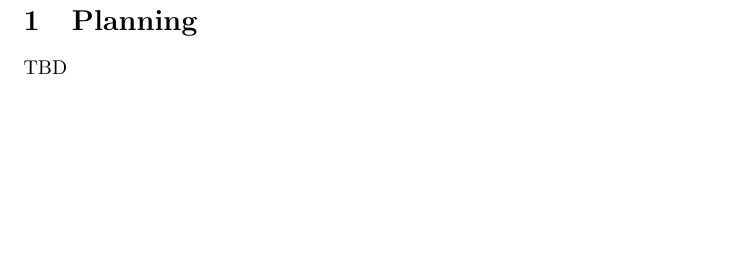
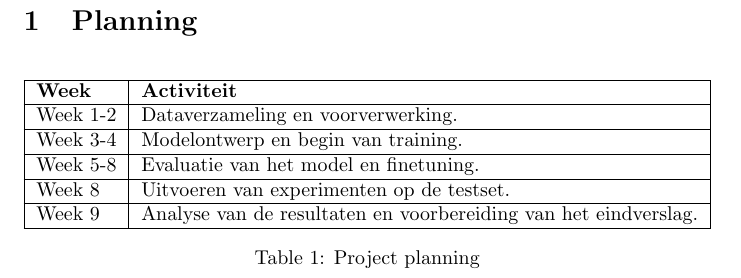
Before and after one commit to Vvamp/Vision2324, a LaTeX document (planning.tex): part of the page, cut so that both start at the same text, the shorter picture padded with empty space. Compiled offline with pdfLaTeX.

Commit message:
Add planning

```diff
--- a/planning.tex
+++ b/planning.tex
@@ -4,4 +4,20 @@
 \begin{document}
 \section{Planning}
-TBD
+
+\begin{table}[ht]
+    \centering
+    \begin{tabularx}{\textwidth}{|l|X|}
+        \hline
+        \textbf{Week} & \textbf{Activiteit} \\ \hline
+        Week 1-2 & Dataverzameling en voorverwerking. \\ \hline
+        Week 3-4 & Modelontwerp en begin van training. \\ \hline
+        Week 5-8 & Evaluatie van het model en finetuning. \\ \hline
+        Week 8 & Uitvoeren van experimenten op de testset. \\ \hline
+        Week 9 & Analyse van de resultaten en voorbereiding van het eindverslag. \\ \hline
+    \end{tabularx}
+    \caption{Project planning}
+    \label{tab:project_planning}
+    \end{table}
+
+
 \end{document}
```
Also changed, not shown: planning.pdf, planning.tex (2 more changed lines).
